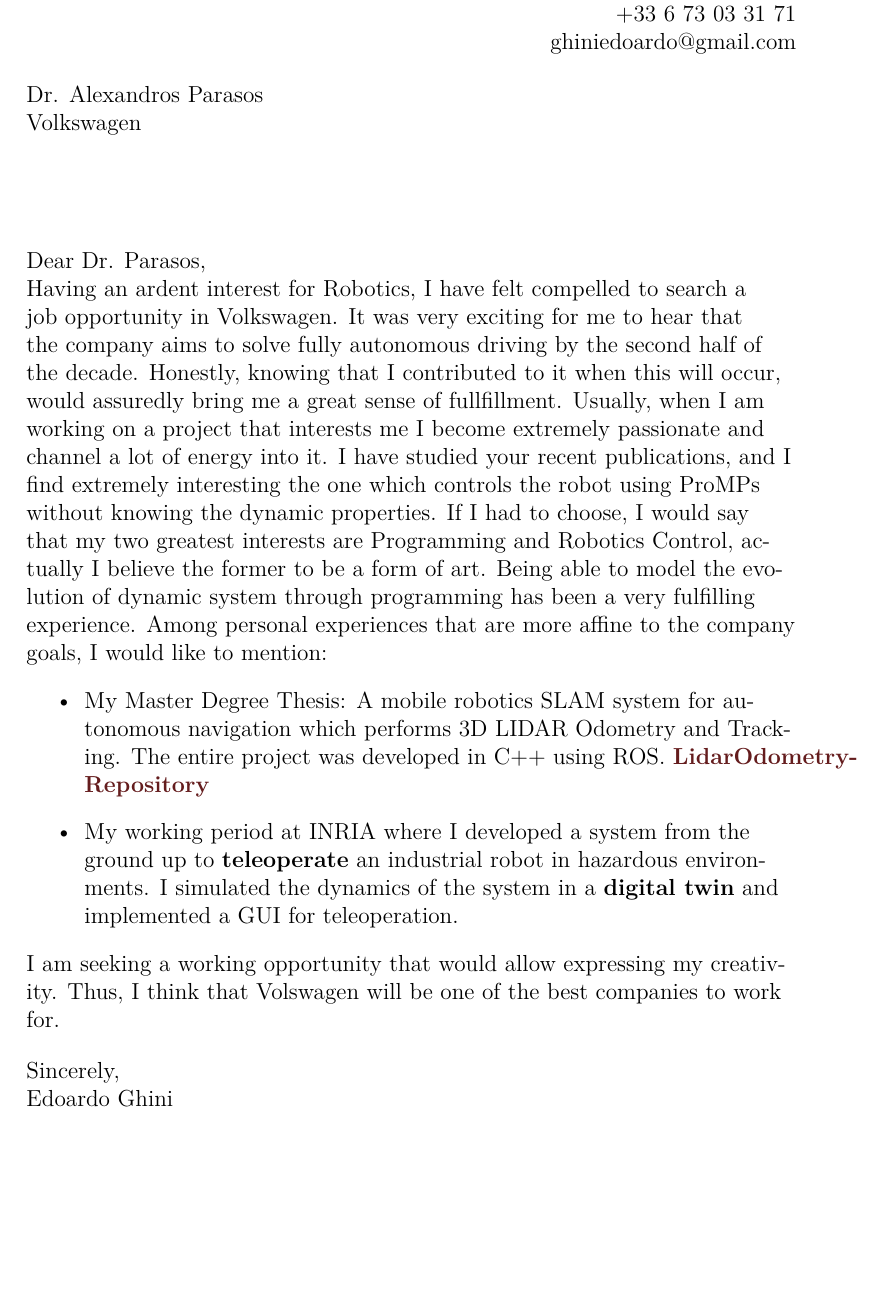
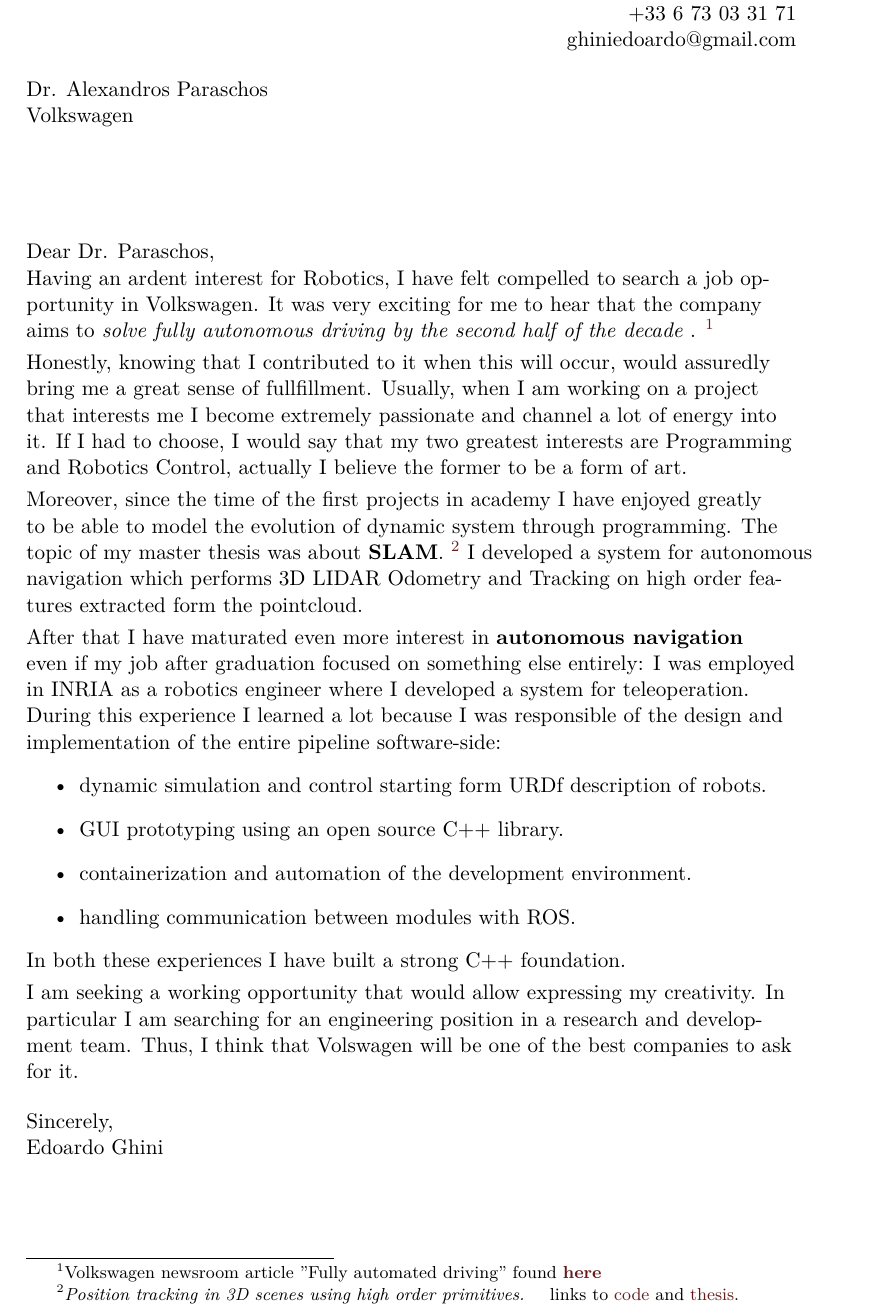
Before and after one commit to dinies/CV, a LaTeX document (letters/main.tex, which reads letters/volkswagen.tex): part of the page, cut so that both start at the same text, the shorter picture padded with empty space. Compiled offline with XeLaTeX.

Commit message:
completed volkswagen letter

```diff
--- a/letters/main.tex
+++ b/letters/main.tex
@@ -1,4 +1,4 @@
-\documentclass[12pt]{article}
+\documentclass[11pt]{article}
 \usepackage[
 	a4paper, % Paper size
 	top=1.75cm, % Top margin
@@ -24,6 +24,7 @@
 \usepackage[ddmmyyyy]{datetime}
 \usepackage[english]{babel}
 \usepackage{ragged2e}
+\usepackage[bottom]{footmisc}
 
 \begin{document}
 \begin{FlushRight}
--- a/letters/volkswagen.tex
+++ b/letters/volkswagen.tex
@@ -1,27 +1,33 @@
 \begin{FlushLeft}
-Dr. Alexandros Parasos \\
+Dr. Alexandros Paraschos\\
+
 Volkswagen\\
 
 \vspace{2cm}
-Dear Dr. Parasos,\\
+Dear Dr. Paraschos,\\
 
 Having an ardent interest for Robotics, I have felt compelled to search a job opportunity in Volkswagen.
-It was very exciting for me to hear that the company aims to solve fully autonomous driving by the second half of the decade.
+  It was very exciting for me to hear that the company aims to \textit{solve fully autonomous driving by the second half of the decade }.
+  \footnote{Volkswagen newsroom article "Fully automated driving" found \href{ https://www.volkswagen-newsroom.com/en/fully-automated-driving-3633}{\textbf{here}}}\\\smallskip
 Honestly, knowing that I contributed to it when this will occur, would assuredly bring me a great sense of fullfillment.
 Usually, when I am working on a project that interests me I become extremely passionate and channel a lot of energy into it.
-I have studied your recent publications, and I find  extremely interesting the one which controls the robot using ProMPs without knowing the dynamic properties.
-If I had to choose, I would say that my two greatest interests are Programming and Robotics Control, actually I believe the former to be a form of art.
-Being able to model the evolution of dynamic system through programming has been a very fulfilling experience.
-Among personal experiences that are more affine to the company goals, I would like to mention:
+If I had to choose, I would say that my two greatest interests are Programming and Robotics Control, actually I believe the former to be a form of art.\\\smallskip
+Moreover, since the time of the first projects in academy I have enjoyed greatly  to be able to model the evolution of dynamic system through programming.
+  The topic of my master thesis was about \textbf{SLAM}.
+  \footnote{ \textit{Position tracking in 3D scenes using high order primitives.} \quad links to \href{https://github.com/dinies/3D-Lidar-Odometry-and-Tracking}{code} and  \href{https://github.com/dinies/MasterThesis-ArtificialIntelligence-Robotics/blob/master/MaterThesis_Edoardo_Ghini.pdf}{thesis}.}
+I developed a system for autonomous navigation which performs 3D LIDAR Odometry and Tracking on high order features extracted form the pointcloud.\\\smallskip
+After that I have maturated even more interest in \textbf{autonomous navigation } even if my job after graduation focused on something else entirely: I was employed in INRIA as a robotics engineer where I developed  a system for teleoperation.
+During this experience I learned a lot because I was responsible of the design and implementation of the entire pipeline software-side:
 \begin{itemize}
-\item My Master Degree Thesis:  A mobile robotics SLAM system for autonomous navigation which performs 3D LIDAR Odometry and Tracking.
-The entire project was developed in C++ using ROS.
-\href{https://github.com/dinies/3D-Lidar-Odometry-and-Tracking}{\textbf{LidarOdometry-Repository}}
-\item My working period at INRIA where I developed a system from the ground up to \textbf{teleoperate} an industrial robot in hazardous environments.
-I simulated the dynamics of the system in a \textbf{digital twin} and implemented a GUI for teleoperation.
+  \item  dynamic simulation and control starting form URDf description of robots.
+  \item  GUI prototyping using an open source C++ library.
+  \item  containerization and automation of the development environment.
+  \item  handling communication between modules with ROS.
 \end{itemize}
+In both these experiences I have built a strong C++ foundation.\\\smallskip
 I am seeking a working opportunity that would allow expressing my creativity.
-Thus, I think that Volswagen will be one of the best companies to work for.
+In particular I am searching for an engineering position in a research and development team.
+Thus, I think that Volswagen will be one of the best companies to ask for it.
 
 
 \bigskip
```
Also changed, not shown: letters/main.pdf.
